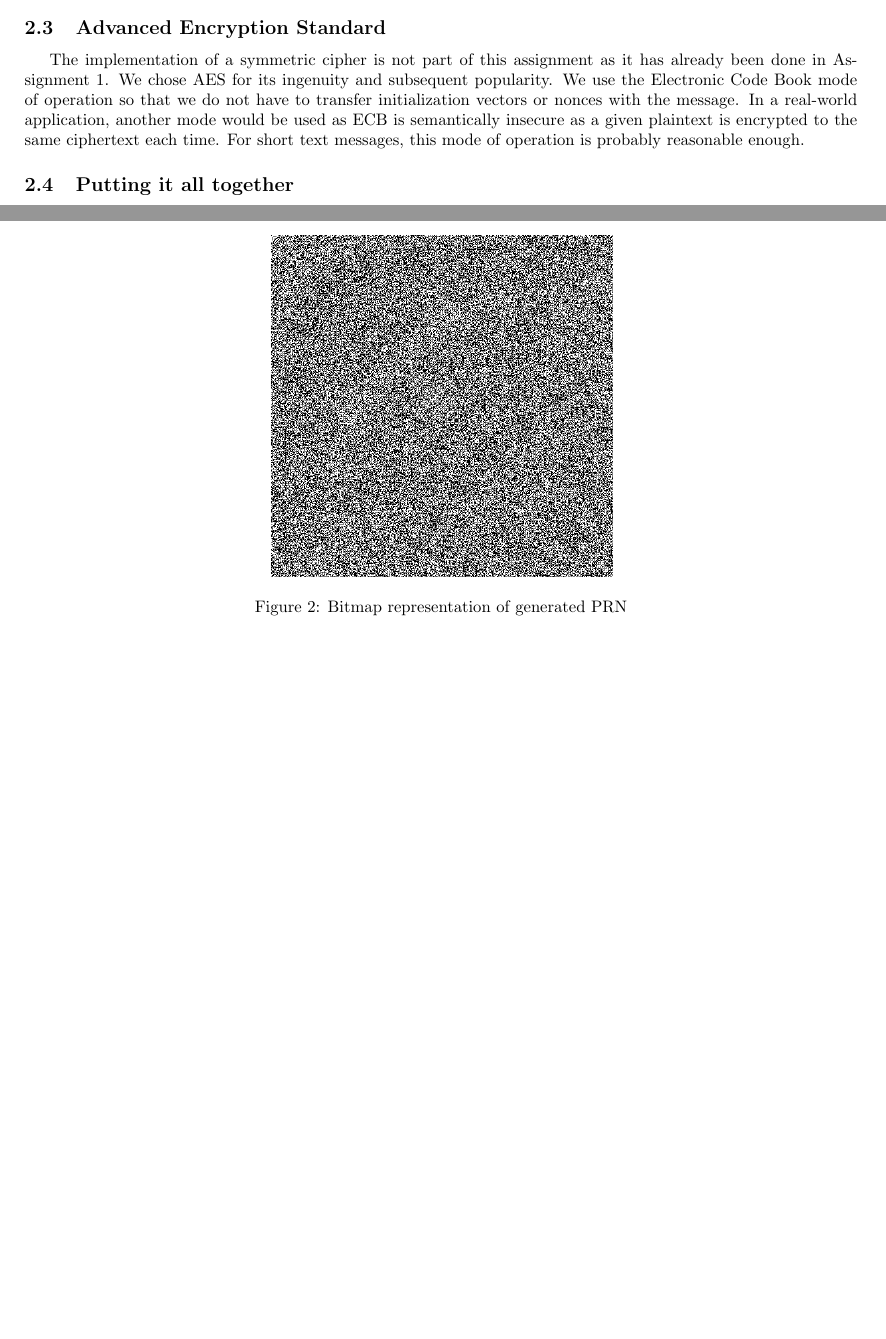
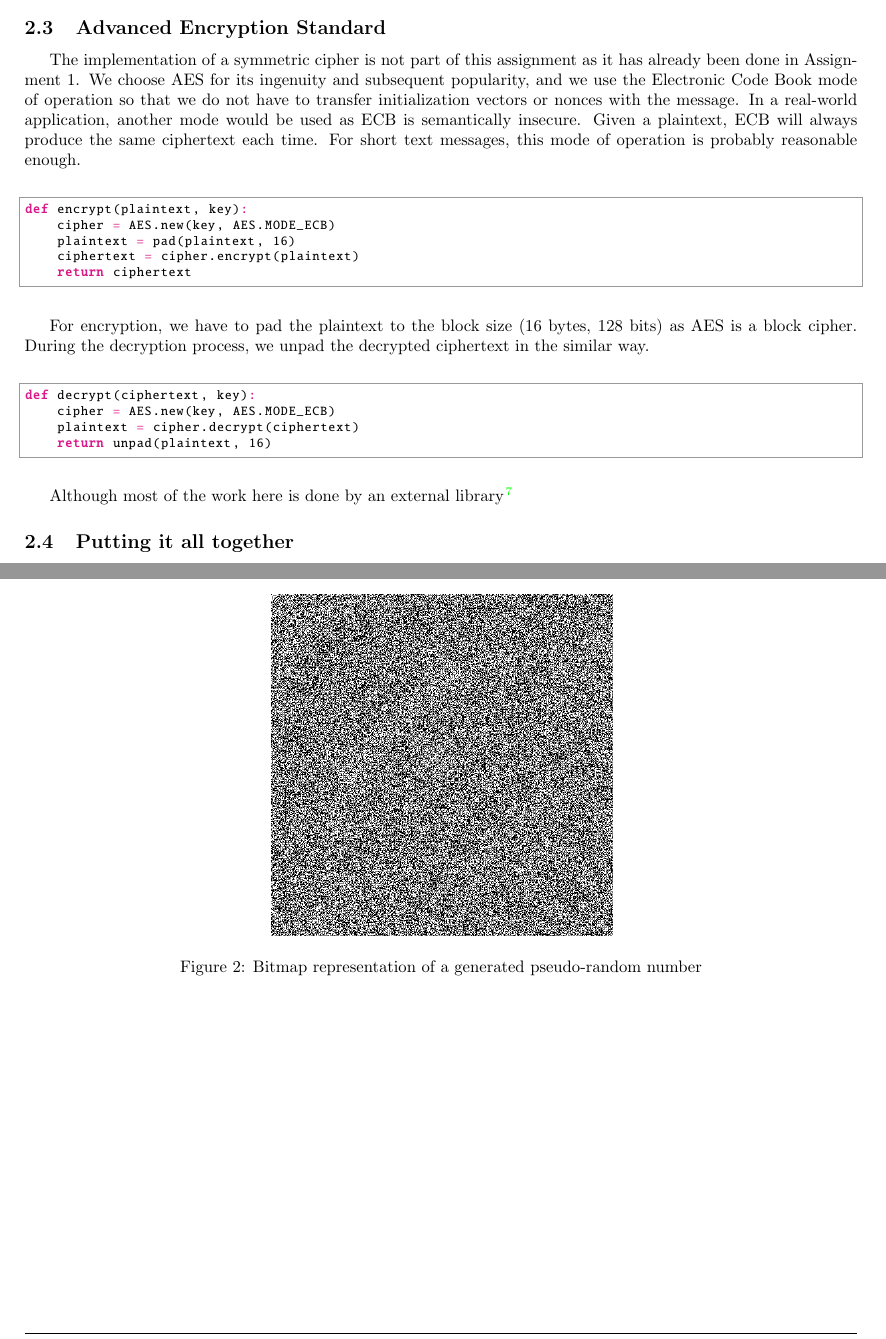
Before and after one commit to teobouvard/study, a LaTeX problem sheet (4-UiS/cryptography/assignment2/report.tex): two parts of pages 3 and 4 of 4 before the commit and two parts of pages 3 and 5 of 5 after it, joined at a grey line, cut so that both start at the same text, the shorter picture padded with empty space. Compiled offline with pdfLaTeX.

Commit message:
Work on report

```diff
--- a/4-UiS/cryptography/assignment2/report.tex
+++ b/4-UiS/cryptography/assignment2/report.tex
@@ -120,7 +122,30 @@ Although testing for statisical randomness usually involves a series of tests \c
 
 \subsection{Advanced Encryption Standard}
 
-The implementation of a symmetric cipher is not part of this assignment as it has already been done in Assignment 1. We chose AES for its ingenuity and subsequent popularity. We use the Electronic Code Book mode of operation so that we do not have to transfer initialization vectors or nonces with the message. In a real-world application, another mode would be used as ECB is semantically insecure as a given plaintext is encrypted to the same ciphertext each time. For short text messages, this mode of operation is probably reasonable enough.
+The implementation of a symmetric cipher is not part of this assignment as it has already been done in Assignment 1. We choose AES for its ingenuity and subsequent popularity, and we use the Electronic Code Book mode of operation so that we do not have to transfer initialization vectors or nonces with the message. In a real-world application, another mode would be used as ECB is semantically insecure. Given a plaintext, ECB will always produce the same ciphertext each time. For short text messages, this mode of operation is probably reasonable enough.
+
+\bigskip
+\begin{python}
+def encrypt(plaintext, key):
+    cipher = AES.new(key, AES.MODE_ECB)
+    plaintext = pad(plaintext, 16)
+    ciphertext = cipher.encrypt(plaintext)
+    return ciphertext
+\end{python}
+\bigskip
+
+For encryption, we have to pad the plaintext to the block size (16 bytes, 128 bits) as AES is a block cipher. During the decryption process, we unpad the decrypted ciphertext in the similar way.
+
+\bigskip
+\begin{python}
+def decrypt(ciphertext, key):
+    cipher = AES.new(key, AES.MODE_ECB)
+    plaintext = cipher.decrypt(ciphertext)
+    return unpad(plaintext, 16)
+\end{python}
+\bigskip
+
+Although most of the work here is done by an external library \cite{pycryptodome}
 
 \subsection{Putting it all together}
 
@@ -139,10 +164,10 @@ Figure \ref{fig:pow_speed} shows the speed comparison of modular exponentiation
     \label{fig:pow_speed}
 \end{figure}
 
-\begin{figure}[h]
+\begin{figure}[]
     \centering
     \includegraphics[scale=0.4]{img/bitmap_bbs.png}
-    \caption{Bitmap representation of generated PRN}
+    \caption{Bitmap representation of a generated pseudo-random number}
     \label{fig:bitmap_bbs}
 \end{figure}
 
```
Also changed, not shown: 4-UiS/cryptography/assignment2/sources.bib (+9 -2 lines), 4-UiS/cryptography/assignment2/img/pow_speed.png, 4-UiS/cryptography/assignment2/report.pdf, 4-UiS/cryptography/assignment2/report.tex (2 more changed lines), 1 other file.
